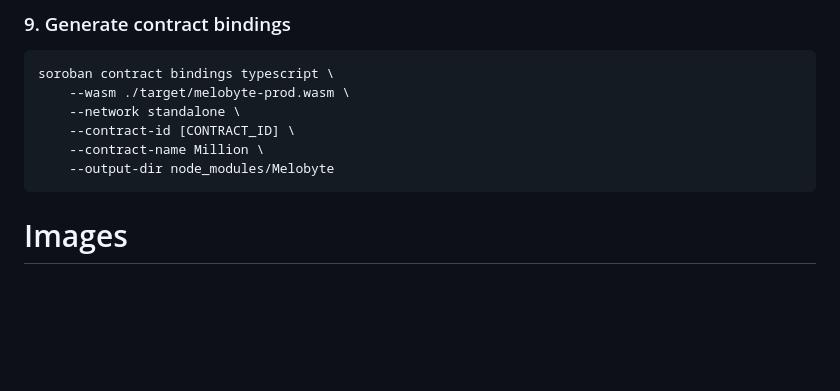
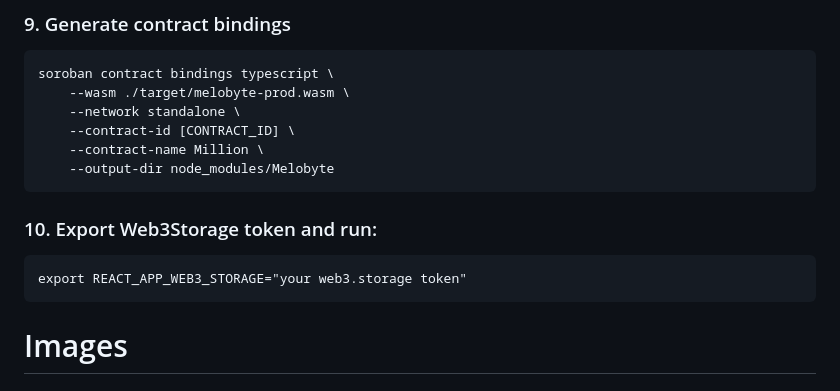
Before and after one commit to jjjutla/Melobyte, a Markdown page: README.md, the part around the change. GitHub-like rendering; blank space fills up the shorter version.

````diff
--- a/README.md
+++ b/README.md
@@ -77,7 +77,11 @@ soroban contract bindings typescript \
 	--contract-name Million \
 	--output-dir node_modules/Melobyte
 ```
+### 10. Export Web3Storage token and run:
 
+```
+export REACT_APP_WEB3_STORAGE="your web3.storage token"
+```
 
 
 # Images
````
